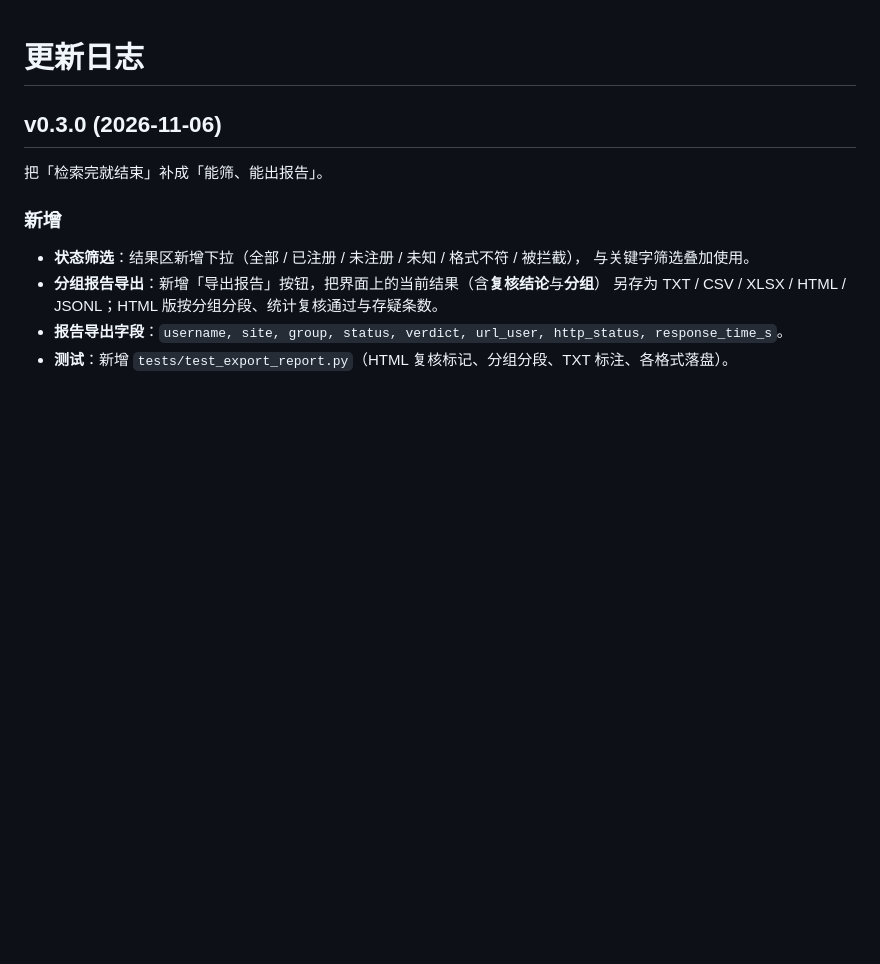
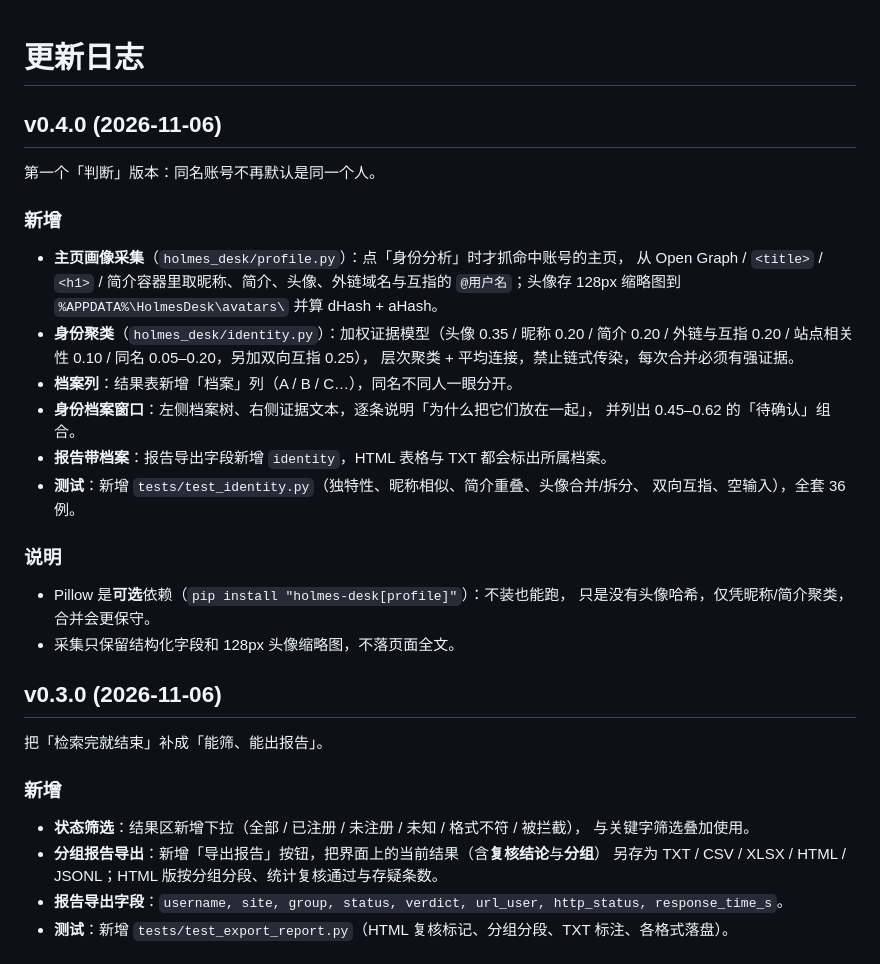
Before and after one commit to L71615/holmes-desk, a Markdown page: CHANGELOG.md, the part around the change. GitHub-like rendering; blank space fills up the shorter version.

```diff
--- a/CHANGELOG.md
+++ b/CHANGELOG.md
@@ -1,4 +1,29 @@
 # 更新日志
+
+## v0.4.0 (2026-11-06)
+
+第一个「判断」版本：同名账号不再默认是同一个人。
+
+### 新增
+
+- **主页画像采集**（`holmes_desk/profile.py`）：点「身份分析」时才抓命中账号的主页，
+  从 Open Graph / `<title>` / `<h1>` / 简介容器里取昵称、简介、头像、外链域名与互指的
+  `@用户名`；头像存 128px 缩略图到 `%APPDATA%\HolmesDesk\avatars\` 并算 dHash + aHash。
+- **身份聚类**（`holmes_desk/identity.py`）：加权证据模型（头像 0.35 / 昵称 0.20 /
+  简介 0.20 / 外链与互指 0.20 / 站点相关性 0.10 / 同名 0.05–0.20，另加双向互指 0.25），
+  层次聚类 + 平均连接，禁止链式传染，每次合并必须有强证据。
+- **档案列**：结果表新增「档案」列（A / B / C…），同名不同人一眼分开。
+- **身份档案窗口**：左侧档案树、右侧证据文本，逐条说明「为什么把它们放在一起」，
+  并列出 0.45–0.62 的「待确认」组合。
+- **报告带档案**：报告导出字段新增 `identity`，HTML 表格与 TXT 都会标出所属档案。
+- **测试**：新增 `tests/test_identity.py`（独特性、昵称相似、简介重叠、头像合并/拆分、
+  双向互指、空输入），全套 36 例。
+
+### 说明
+
+- Pillow 是**可选**依赖（`pip install "holmes-desk[profile]"`）：不装也能跑，
+  只是没有头像哈希，仅凭昵称/简介聚类，合并会更保守。
+- 采集只保留结构化字段和 128px 头像缩略图，不落页面全文。
 
 ## v0.3.0 (2026-11-06)
 
```
Also changed, not shown: README.md (+36 -1 lines), docs/shot-identity.png (added), docs/shot-search.png, 8 other files.
